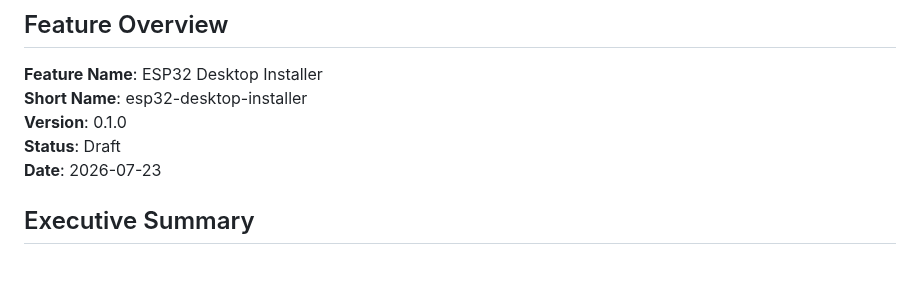
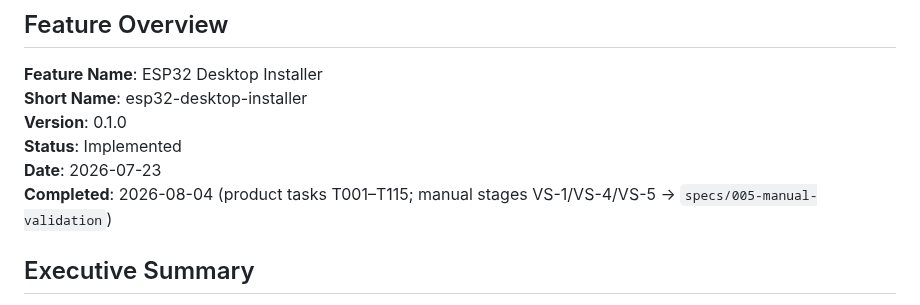
Before and after one commit to ajzuse/philarmony, a Markdown page: specs/002-esp32-desktop-installer/spec.md, the part around the change. Drawn GitHub-style; blank space fills up the shorter version.

```diff
--- a/specs/002-esp32-desktop-installer/spec.md
+++ b/specs/002-esp32-desktop-installer/spec.md
@@ -5,8 +5,9 @@
 **Feature Name**: ESP32 Desktop Installer
 **Short Name**: esp32-desktop-installer
 **Version**: 0.1.0
-**Status**: Draft
+**Status**: Implemented
 **Date**: 2026-07-23
+**Completed**: 2026-08-04 (product tasks T001–T115; manual stages VS-1/VS-4/VS-5 → `specs/005-manual-validation`)
 
 ## Executive Summary
 
```
Also changed, not shown: specs/002-esp32-desktop-installer/plan.md (+1 -0 lines), specs/002-esp32-desktop-installer/tasks.md (+1 -1 lines).
